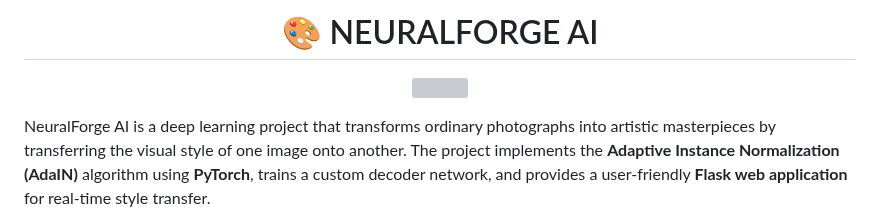
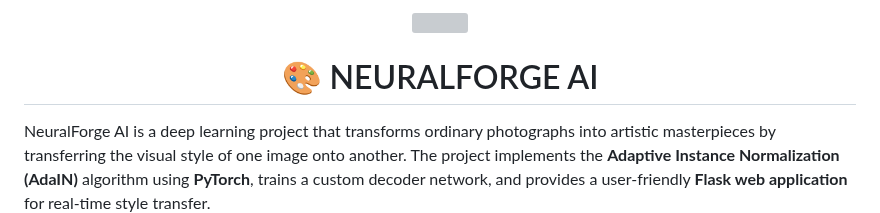
Before and after one commit to MrunaliniPachpute/NeuralForge_AI, a Markdown page: README.md, the part around the change. Rendered like a GitHub page; grey boxes are pictures that could not be loaded.

Commit message:
Update README.md formatting and content
Rearranged header and updated project description.

```diff
--- a/README.md
+++ b/README.md
@@ -1,10 +1,9 @@
 <div align="center">
-
-# 🎨 NEURALFORGE AI
-
 <p align="center">
   <img src="https://readme-typing-svg.demolab.com?font=Orbitron&size=28&duration=3000&pause=1000&color=00F7FF&center=true&vCenter=true&width=700&lines=Neural+Style+Transfer;AdaIN+Powered+Image+Generation;PyTorch+%7C+Flask+%7C+Computer+Vision;Transforming+Photos+Into+Artwork" />
 </p>
+
+# 🎨 NEURALFORGE AI
 </div>
 
 NeuralForge AI is a deep learning project that transforms ordinary photographs into artistic masterpieces by transferring the visual style of one image onto another. The project implements the **Adaptive Instance Normalization (AdaIN)** algorithm using **PyTorch**, trains a custom decoder network, and provides a user-friendly **Flask web application** for real-time style transfer.
```
